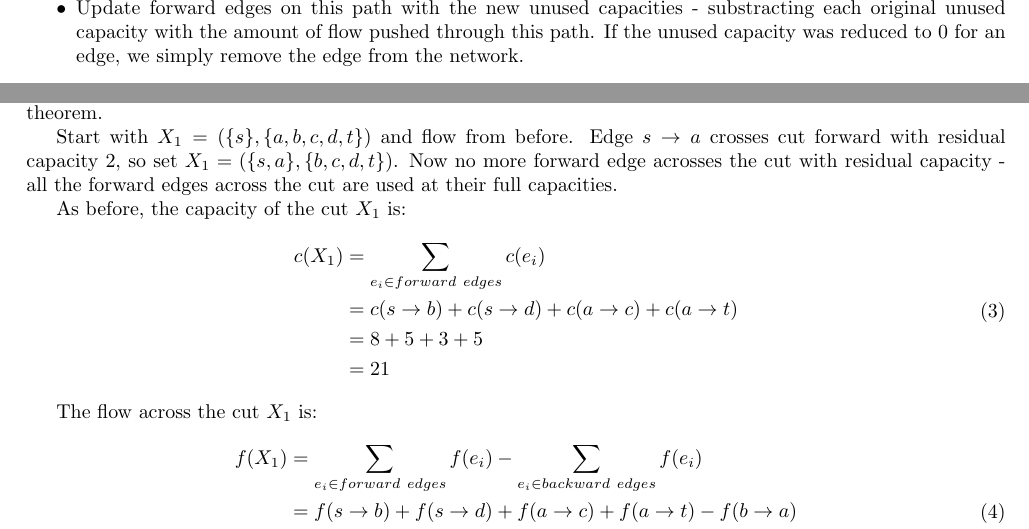
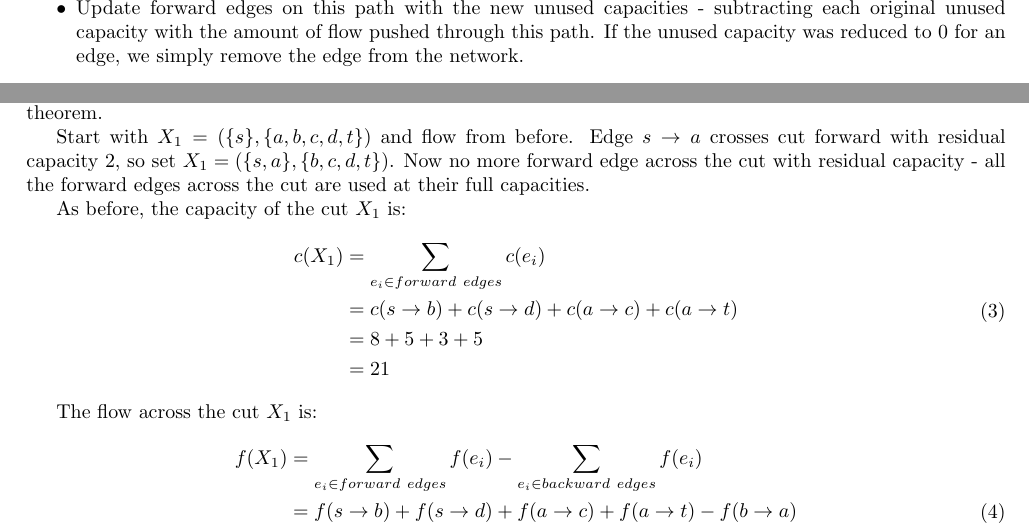
Before and after one commit to ekzhu/csc373ta, a LaTeX document (t5/tutorial_5.tex): two parts of pages 2 and 5 of 6, joined at a grey line, cut so that both start at the same text. Compiled offline with pdfLaTeX.

Commit message:
spell check

```diff
--- a/t5/tutorial_5.tex
+++ b/t5/tutorial_5.tex
@@ -47,7 +47,7 @@ flow 8 through this path.
 Now we update the residual network $G_f$:
 \begin{itemize}
 \item Update forward edges on this path with the new unused capacities
-- substracting each original unused capacity with the amount of flow
+- subtracting each original unused capacity with the amount of flow
 pushed through this path. If the unused capacity was reduced to 0 for an edge,
 we simply remove the edge from the network.
 \item Add a backward edge for every forward edge on this path.
@@ -191,7 +191,7 @@ Ford-Fulkerson theorem.
 
 Start with $X_1 = (\{s\}, \{a,b,c,d,t\})$ and flow from before.
 Edge $s \rightarrow a$ crosses cut forward with residual capacity 2, so set
-$X_1 = (\{s,a\}, \{b,c,d,t\})$. Now no more forward edge acrosses the cut
+$X_1 = (\{s,a\}, \{b,c,d,t\})$. Now no more forward edge across the cut
 with residual capacity - all the forward edges across the cut are used at
 their full capacities.
 
```
Also changed, not shown: t5/tutorial_5.tex (2 more changed lines).
